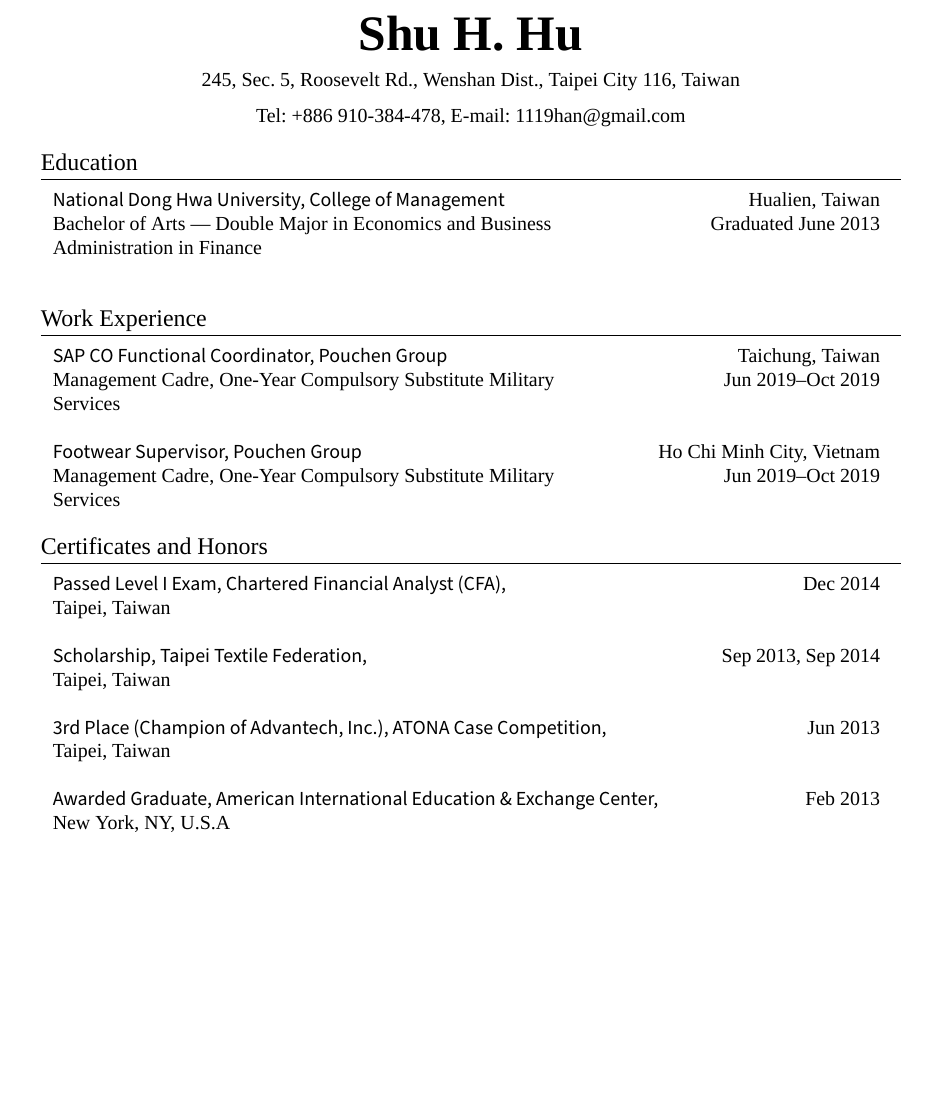
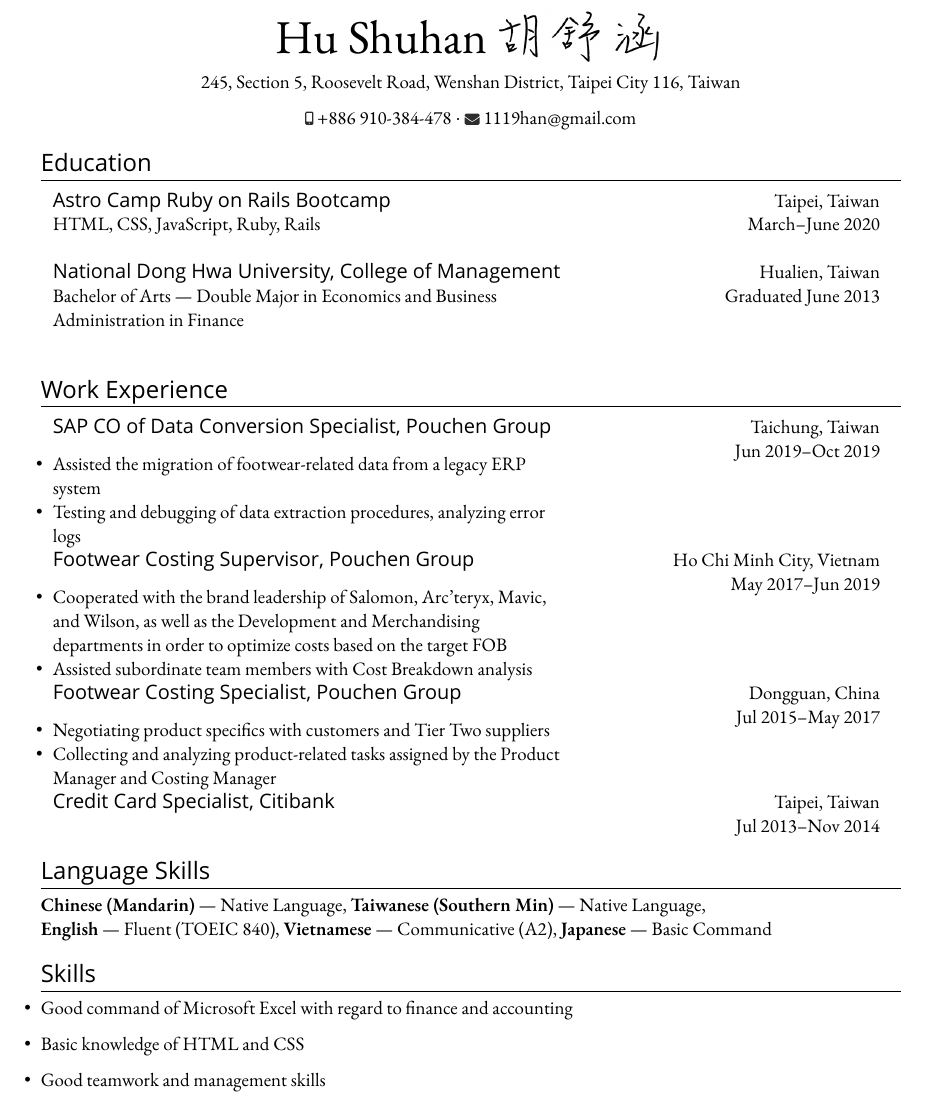
Before and after one commit to ClioSH/cv, a LaTeX document (main.tex, which reads _preamble.tex): part of the page, cut at the place of the change, the shorter picture padded with empty space. Compiled offline with XeLaTeX; a missing font is replaced by an installed copy or a similar font.

Commit message:
Make the CV beautiful

```diff
--- a/_preamble.tex
+++ b/_preamble.tex
@@ -1,6 +1,6 @@
 %A Few Useful Packages
 \usepackage{marvosym}
-\usepackage{fontspec} 					%for loading fonts
+\usepackage{fontspec,enumitem} 					%for loading fonts
 \usepackage{xunicode,xltxtra,url,parskip} 	%other packages for formatting
 \usepackage[margin=2.5cm]{geometry}
 \RequirePackage{color,graphicx}
@@ -9,6 +9,7 @@
 % an alternative to Layaureo can be ** \usepackage{fullpage} **
 \usepackage{array,xeCJK}
 \usepackage{titlesec}					%custom \section
+\setlist[itemize]{leftmargin=0pt}
 
 %Setup hyperref package, and colours for links
 \usepackage{hyperref}
@@ -17,12 +18,12 @@
 
 %FONTS
 \defaultfontfeatures{Mapping=tex-text}
-\newfontface\TitleFont{Adobe Text Pro}
-\setmainfont{Adobe Text Pro}
-\setsansfont{Myriad Pro}
-\setCJKmainfont{Source Han Sans TW}[Scale=0.85]
+\newfontface\TitleFont{Futura}
+\setmainfont[Scale=0.95]{Adobe Garamond Pro}
+\setsansfont{Futura}
+\setCJKmainfont{Source Han Serif TC}[Scale=0.85]
 
-\titleformat{\section}{\large\TitleFont\scshape\raggedright}{}{0em}{}[\titlerule]
+\titleformat{\section}{\large\bfseries\TitleFont\raggedright}{}{0em}{}[\titlerule]
 \titlespacing{\section}{0pt}{1em}{0.5em}
 
 \setlength{\parindent}{0pt}
--- a/main.tex
+++ b/main.tex
@@ -7,16 +7,20 @@
 % Title
 
 \begin{center}
-\Huge\textbf{Shu H. Hu}\par
+  \Huge{Hu Shuhan \includegraphics[height=1.2em,trim=0 10mm 0 -1cm]{signature.png}}\par
 
-\normalsize 245, Sec. 5, Roosevelt Rd., Wenshan Dist., Taipei City 116, Taiwan
+\normalsize 245, Section 5, Roosevelt Road, Wenshan District, Taipei City 116, Taiwan
 
-Tel: +886~910-384-478, E-mail: 1119han@gmail.com
+  \includegraphics[height=0.7em]{mobile-alt.eps} +886~910-384-478 $\cdot$ \includegraphics[width=0.8em]{envelope.eps} 1119han@gmail.com
 \end{center}
 
-\section{Education}
+\section{\bfseries Education}
 
 \begin{cvtable*}
+
+  \entry{\textsc{Astro Camp} Ruby on Rails Bootcamp} & Taipei, Taiwan \\
+  HTML, CSS, JavaScript, Ruby, Rails & March--June 2020 \\
+  \tablespacer
 
   \entry{National Dong Hwa University, College of
 Management} & Hualien, Taiwan \\
@@ -29,34 +33,47 @@ Management} & Hualien, Taiwan \\
 
 \begin{cvtable*}
 
-\entry{SAP CO Functional Coordinator, Pouchen Group} & Taichung, Taiwan \\
-Management Cadre, One-Year Compulsory Substitute Military Services & Jun 2019--Oct 2019 \\
-\tablespacer
+\entry{SAP CO of Data Conversion Specialist, Pouchen Group} & Taichung, Taiwan \\
+\begin{itemize}
+    \item Assisted the migration of footwear-related data from a legacy ERP system
+    \item Testing and debugging of data extraction procedures, analyzing error logs
+\end{itemize}
+& Jun 2019--Oct 2019 \\
 
-\entry{Footwear Supervisor, Pouchen Group} & Ho Chi Minh City, Vietnam \\
-Management Cadre, One-Year Compulsory Substitute Military Services & Jun 2019--Oct 2019 \\
+\entry{Footwear Costing Supervisor, Pouchen Group} & Ho Chi Minh City, Vietnam \\
+\begin{itemize}
+    \item Cooperated with the brand leadership of Salomon, Arc'teryx, Mavic, and Wilson, as well as the Development and Merchandising departments in order to optimize costs based on the target FOB
+    \item Assisted subordinate team members with Cost Breakdown analysis
+\end{itemize} & May 2017--Jun 2019 \\
+
+\entry{Footwear Costing Specialist, Pouchen Group} & Dongguan, China \\
+\begin{itemize}
+\item Negotiating product specifics with customers and Tier Two suppliers
+\item Collecting and analyzing product-related tasks assigned by the Product Manager and Costing Manager
+
+\end{itemize}  & Jul 2015--May 2017 \\
+
+\entry{Credit Card Specialist, Citibank} & Taipei, Taiwan \\
+  & Jul 2013--Nov 2014 \\
+
 
 \end{cvtable*}
 
-\section{Certificates and Honors}
+\section{Language Skills}
 
-\begin{cvtable}
+\textbf{Chinese (Mandarin)} --- Native Language,
+\textbf{Taiwanese (Southern Min)} --- Native Language,\\
+\textbf{English} --- Fluent (TOEIC 840),
+\textbf{Vietnamese} --- Communicative (A2),
+\textbf{Japanese} --- Basic Command
 
-\entry{Passed Level I Exam, Chartered Financial Analyst (CFA),} & Dec 2014 \\
-Taipei,~Taiwan \\
-\tablespacer
+\section{Skills}
 
-\entry{Scholarship, Taipei Textile Federation,} & Sep 2013, Sep 2014 \\
-Taipei,~Taiwan  \\
-\tablespacer
+\begin{itemize}
+    \item Good command of Microsoft Excel with regard to finance and accounting
+    \item Basic knowledge of HTML and CSS
+    \item Good teamwork and management skills
 
-\entry{3rd Place (Champion of Advantech, Inc.), ATONA Case Competition,} & Jun 2013 \\
-Taipei,~Taiwan \\
-\tablespacer
-
-\entry{Awarded Graduate, American International Education \& Exchange Center,} & Feb 2013 \\
-New~York,~NY,~U.S.A \\
-\end{cvtable}
-
+\end{itemize}
 
 \end{document}
```
Also changed, not shown: CV_Hu_Shuhan.pdf (added), envelope.eps (added), envelope.svg (added), main.pdf (deleted), mobile-alt.eps (added), mobile-alt.svg (added), signature.png (added), 4 other files.
